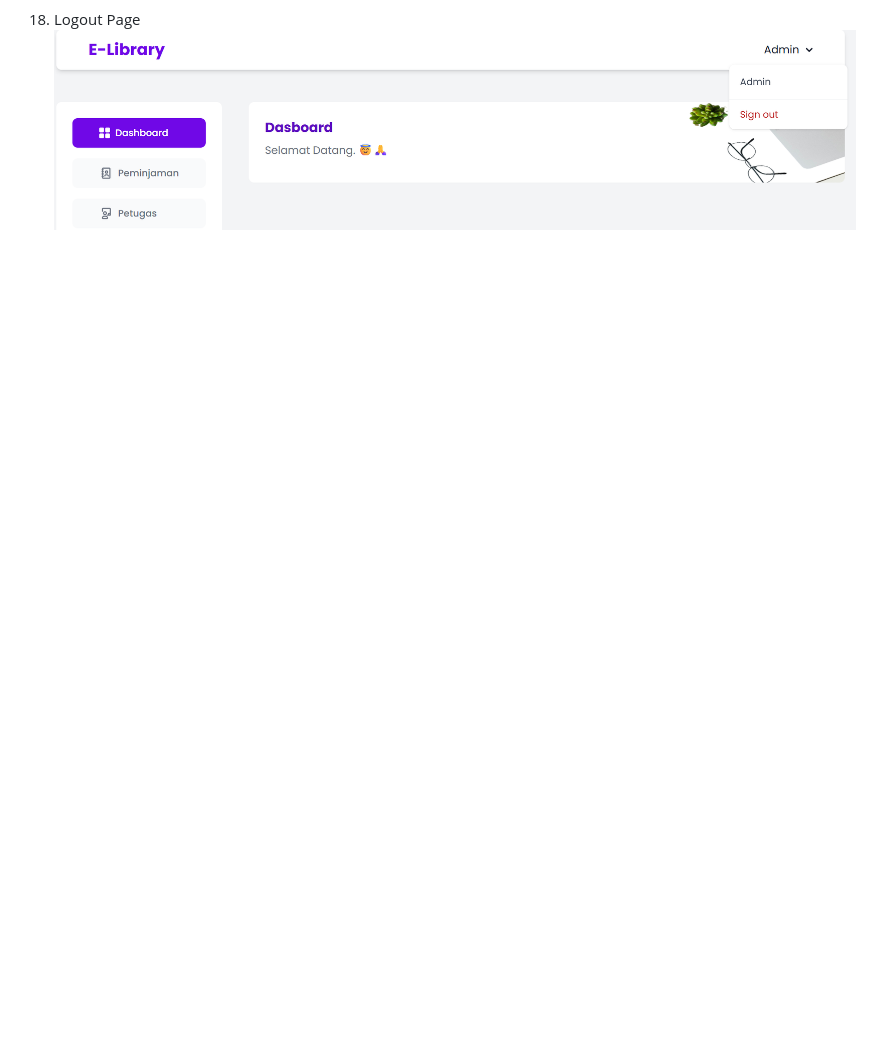
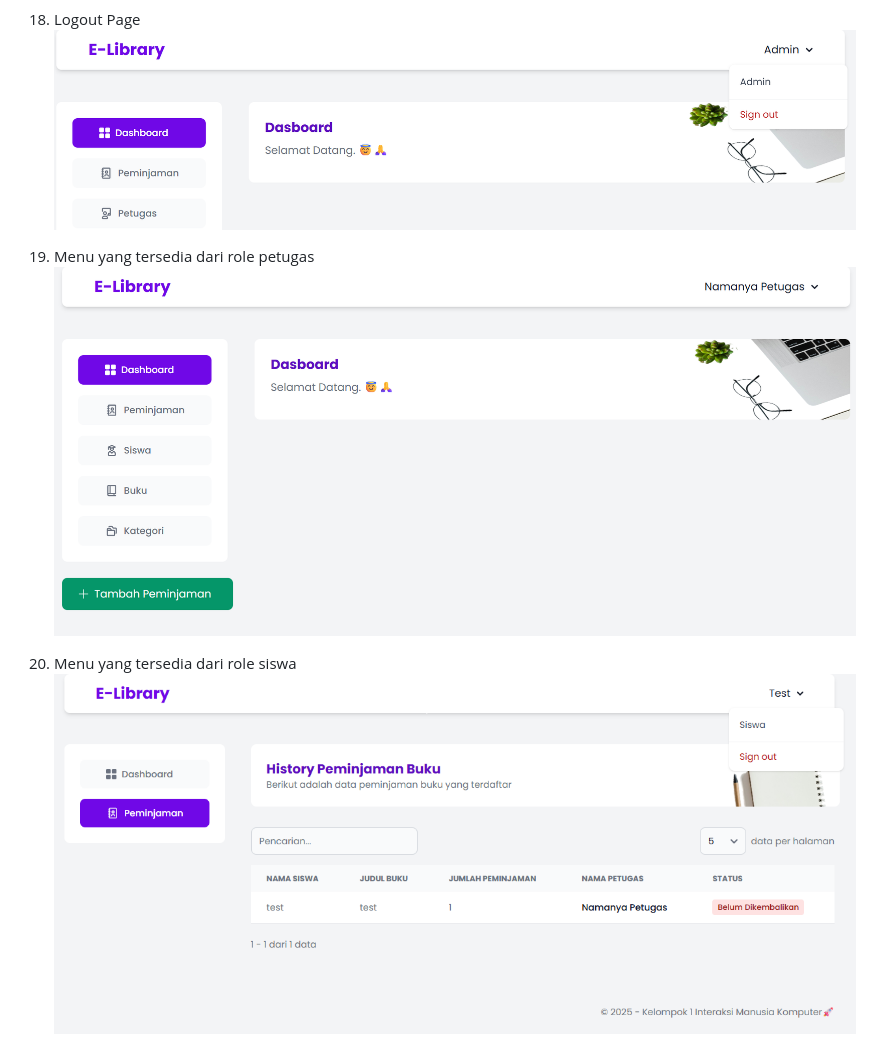
Before and after one commit to ArielGwd/UTS_IMK_KELOMPOK1, a Markdown page: README.md, the part around the change. Drawn GitHub-style; blank space fills up the shorter version.

Commit message:
docs: edit content

```diff
--- a/README.md
+++ b/README.md
@@ -126,3 +126,9 @@ kemudian buka browser kembali `http://localhost/UTS_IMK_KELOMPOK1/`. Setelah itu
 
 18. Logout Page
 ![Petugas Page](assets/img/preview/logout.png)
+
+19. Menu yang tersedia dari role petugas
+![Petugas Page](assets/img/preview/dashboard-petugas.png)
+
+20. Menu yang tersedia dari role siswa
+![Siswa Page](assets/img/preview/peminjaman-siswa.png)
```
